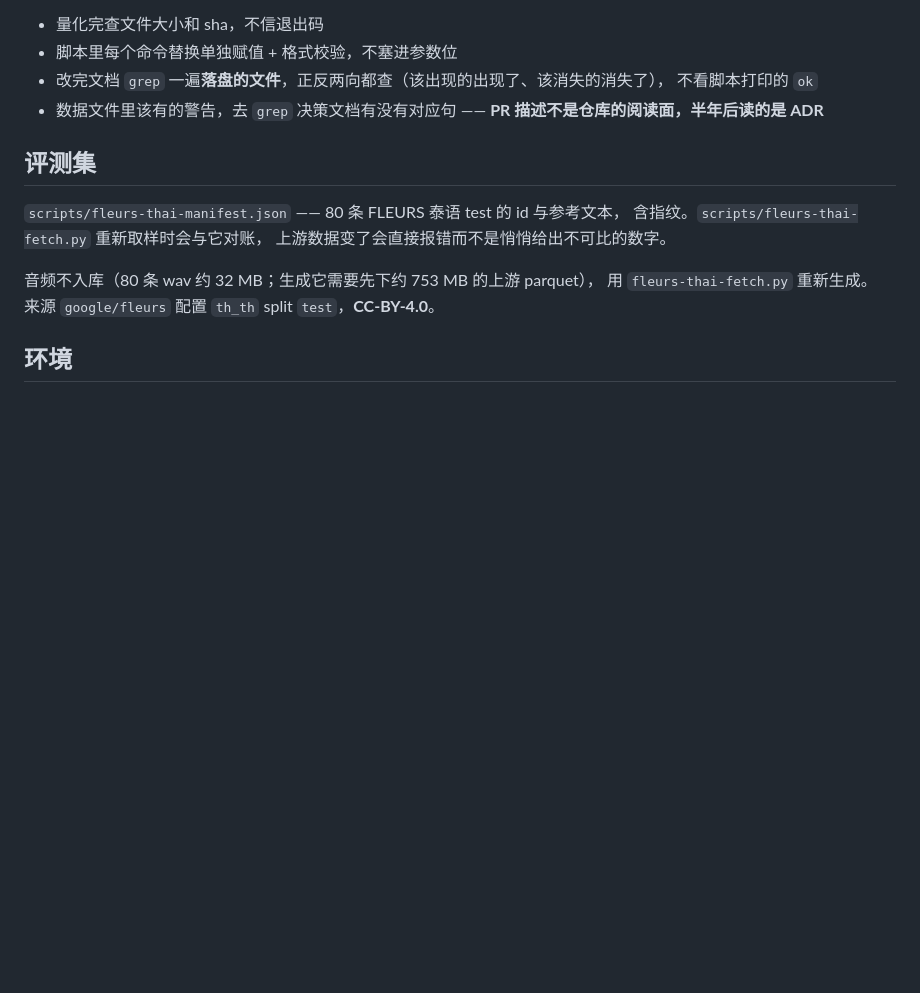
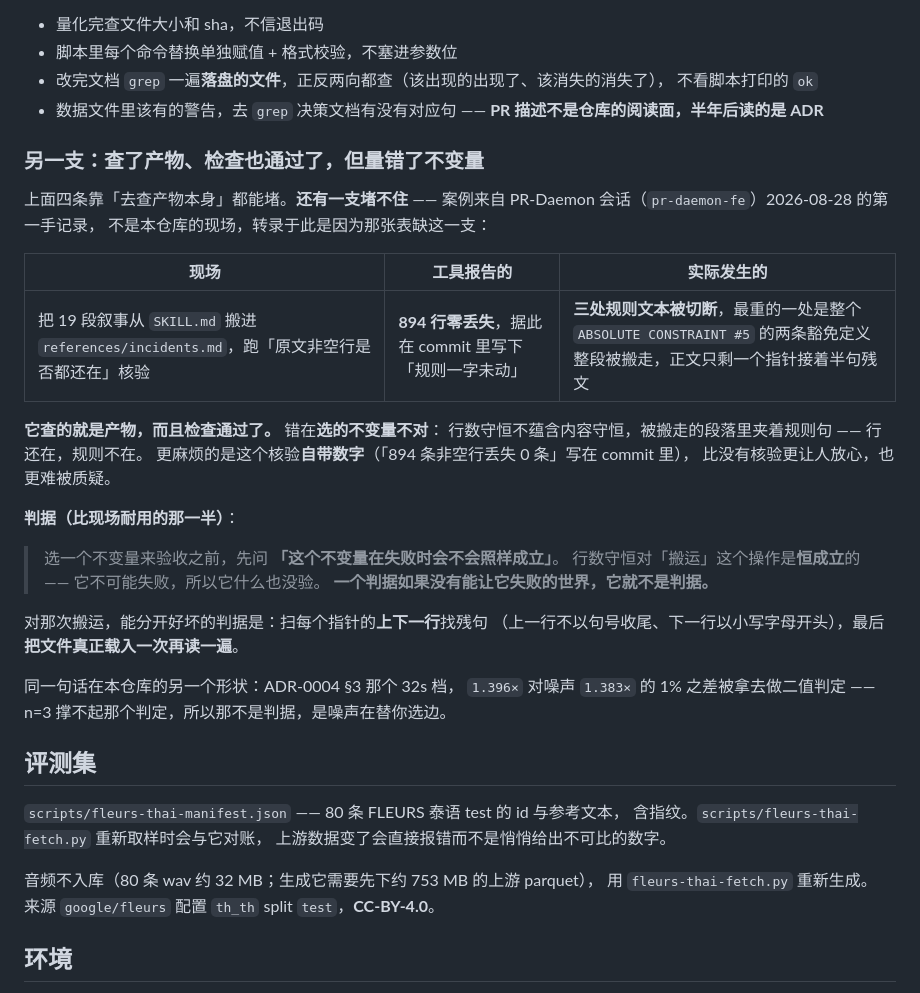
Before and after one commit to iDoris-ai/AgentEar, a Markdown page: docs/data/README.md, the part around the change. GitHub-like rendering; blank space fills up the shorter version.

```diff
--- a/docs/data/README.md
+++ b/docs/data/README.md
@@ -41,6 +41,34 @@ ADR-0004 的数字从这里来。**保留逐样本数据**，免得只剩一张
   不看脚本打印的 `ok`
 - 数据文件里该有的警告，去 `grep` 决策文档有没有对应句 ——
   **PR 描述不是仓库的阅读面，半年后读的是 ADR**
+
+### 另一支：查了产物、检查也通过了，但量错了不变量
+
+上面四条靠「去查产物本身」都能堵。**还有一支堵不住** ——
+案例来自 PR-Daemon 会话（`pr-daemon-fe`）2026-08-28 的第一手记录，
+不是本仓库的现场，转录于此是因为那张表缺这一支：
+
+| 现场 | 工具报告的 | 实际发生的 |
+|---|---|---|
+| 把 19 段叙事从 `SKILL.md` 搬进 `references/incidents.md`，跑「原文非空行是否都还在」核验 | **894 行零丢失**，据此在 commit 里写下「规则一字未动」 | **三处规则文本被切断**，最重的一处是整个 `ABSOLUTE CONSTRAINT #5` 的两条豁免定义整段被搬走，正文只剩一个指针接着半句残文 |
+
+**它查的就是产物，而且检查通过了。** 错在**选的不变量不对**：
+行数守恒不蕴含内容守恒，被搬走的段落里夹着规则句 —— 行还在，规则不在。
+更麻烦的是这个核验**自带数字**（「894 条非空行丢失 0 条」写在 commit 里），
+比没有核验更让人放心，也更难被质疑。
+
+**判据（比现场耐用的那一半）**：
+
+> 选一个不变量来验收之前，先问 **「这个不变量在失败时会不会照样成立」**。
+> 行数守恒对「搬运」这个操作是**恒成立**的 —— 它不可能失败，所以它什么也没验。
+> **一个判据如果没有能让它失败的世界，它就不是判据。**
+
+对那次搬运，能分开好坏的判据是：扫每个指针的**上下一行**找残句
+（上一行不以句号收尾、下一行以小写字母开头），最后**把文件真正载入一次再读一遍**。
+
+同一句话在本仓库的另一个形状：ADR-0004 §3 那个 32s 档，
+`1.396×` 对噪声 `1.383×` 的 1% 之差被拿去做二值判定 ——
+n=3 撑不起那个判定，所以那不是判据，是噪声在替你选边。
 
 ## 评测集
 
```
Also changed, not shown: docs/decisions/0004-thai-asr-engine.md (+15 -9 lines).
